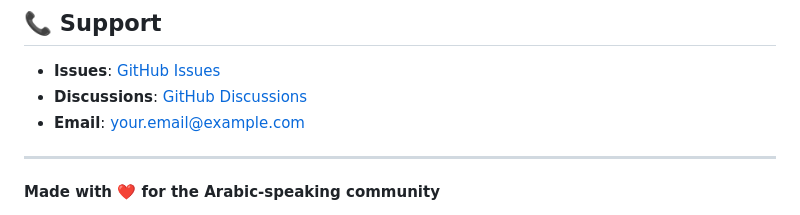
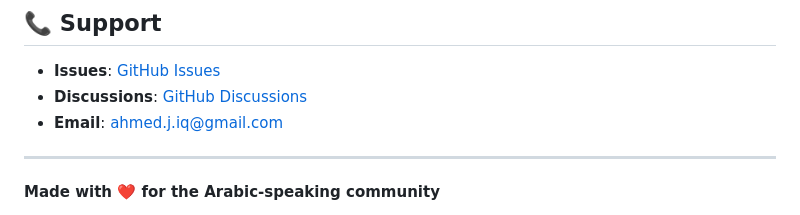
Before and after one commit to blackfoxxx/ultimate-arabic-transcription-engine, a Markdown page: README.md, the part around the change. Rendered like a GitHub page.

Commit message:
Update support email address in README

```diff
--- a/README.md
+++ b/README.md
@@ -265,7 +265,7 @@ This project is licensed under the MIT License - see the [LICENSE](LICENSE) file
 
 - **Issues**: [GitHub Issues](https://github.com/yourusername/arabic-transcription-engine/issues)
 - **Discussions**: [GitHub Discussions](https://github.com/yourusername/arabic-transcription-engine/discussions)
-- **Email**: your.email@example.com
+- **Email**: ahmed.j.iq@gmail.com
 
 ---
 
```
